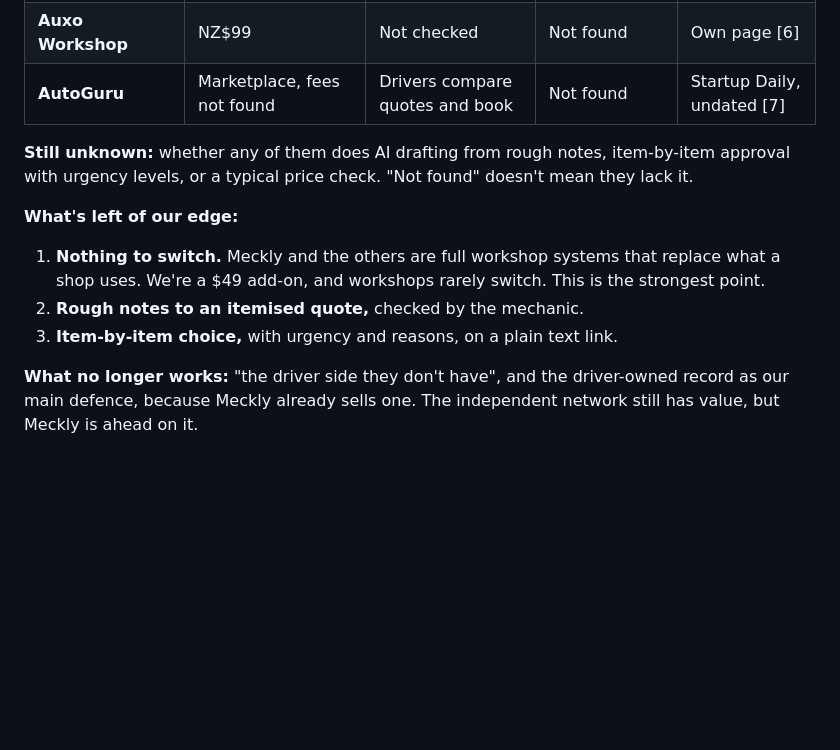
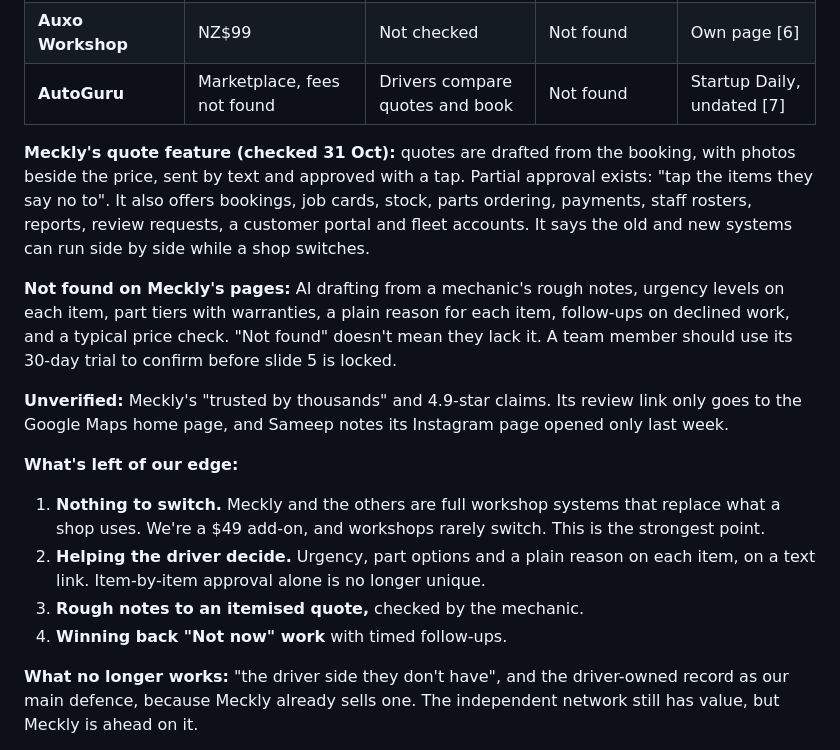
Before and after one commit to harsa1905/repairfair, a Markdown page: pitch/qa-evidence.md, the part around the change. Drawn GitHub-style; blank space fills up the shorter version.

Commit message:
Update the Meckly comparison from its quote and home pages
Co-Authored-By: Claude Opus 5.5 <noreply@anthropic.com>

```diff
--- a/pitch/qa-evidence.md
+++ b/pitch/qa-evidence.md
@@ -14,12 +14,17 @@ Facts for judges' questions and for replacing the app's sample numbers. Everythi
 | **Auxo Workshop** | NZ$99 | Not checked | Not found | Own page [6] |
 | **AutoGuru** | Marketplace, fees not found | Drivers compare quotes and book | Not found | Startup Daily, undated [7] |
 
-**Still unknown:** whether any of them does AI drafting from rough notes, item-by-item approval with urgency levels, or a typical price check. "Not found" doesn't mean they lack it.
+**Meckly's quote feature (checked 31 Oct):** quotes are drafted from the booking, with photos beside the price, sent by text and approved with a tap. Partial approval exists: "tap the items they say no to". It also offers bookings, job cards, stock, parts ordering, payments, staff rosters, reports, review requests, a customer portal and fleet accounts. It says the old and new systems can run side by side while a shop switches.
+
+**Not found on Meckly's pages:** AI drafting from a mechanic's rough notes, urgency levels on each item, part tiers with warranties, a plain reason for each item, follow-ups on declined work, and a typical price check. "Not found" doesn't mean they lack it. A team member should use its 30-day trial to confirm before slide 5 is locked.
+
+**Unverified:** Meckly's "trusted by thousands" and 4.9-star claims. Its review link only goes to the Google Maps home page, and Sameep notes its Instagram page opened only last week.
 
 **What's left of our edge:**
 1. **Nothing to switch.** Meckly and the others are full workshop systems that replace what a shop uses. We're a $49 add-on, and workshops rarely switch. This is the strongest point.
-2. **Rough notes to an itemised quote,** checked by the mechanic.
-3. **Item-by-item choice,** with urgency and reasons, on a plain text link.
+2. **Helping the driver decide.** Urgency, part options and a plain reason on each item, on a text link. Item-by-item approval alone is no longer unique.
+3. **Rough notes to an itemised quote,** checked by the mechanic.
+4. **Winning back "Not now" work** with timed follow-ups.
 
 **What no longer works:** "the driver side they don't have", and the driver-owned record as our main defence, because Meckly already sells one. The independent network still has value, but Meckly is ahead on it.
 
```
